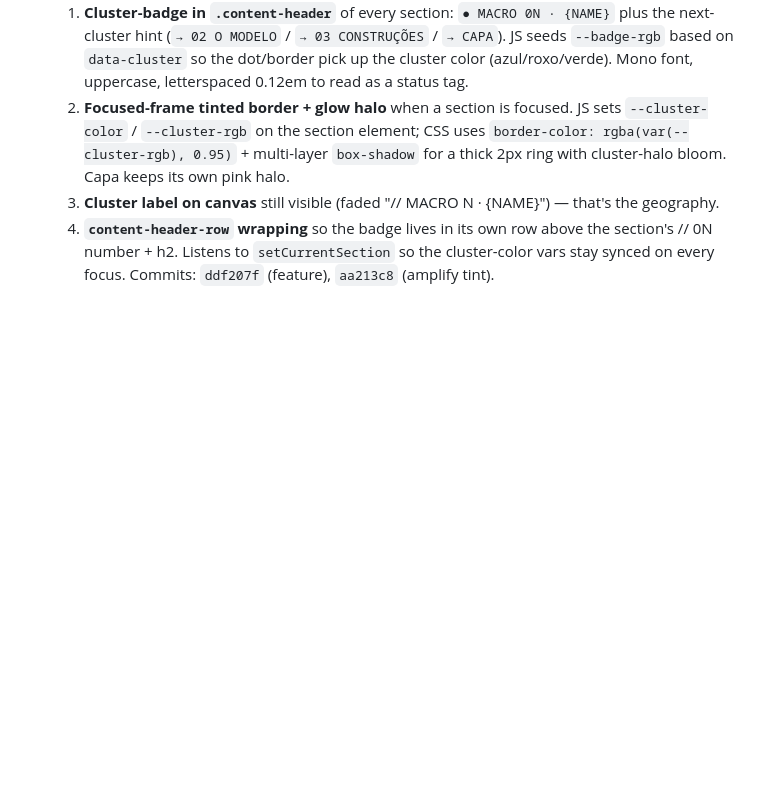
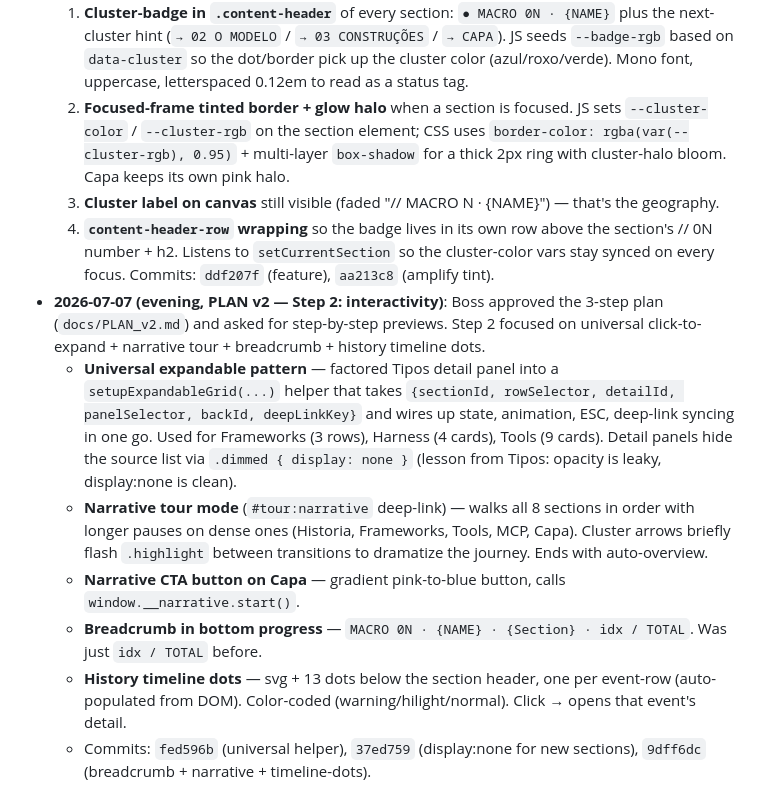
Before and after one commit to LeafarG/prezi-llm-presentation, a Markdown page: MEMORY.md, the part around the change. Drawn GitHub-style; blank space fills up the shorter version.

Commit message:
docs(prezi): note step 2 (universal click-to-expand + narrative tour + breadcrumb + timeline dots)

```diff
--- a/MEMORY.md
+++ b/MEMORY.md
@@ -78,3 +78,10 @@ projects/llm-presentation/
   2. **Focused-frame tinted border + glow halo** when a section is focused. JS sets `--cluster-color` / `--cluster-rgb` on the section element; CSS uses `border-color: rgba(var(--cluster-rgb), 0.95)` + multi-layer `box-shadow` for a thick 2px ring with cluster-halo bloom. Capa keeps its own pink halo.
   3. **Cluster label on canvas** still visible (faded "// MACRO N · {NAME}") — that's the geography.
   4. **`content-header-row` wrapping** so the badge lives in its own row above the section's // 0N number + h2. Listens to `setCurrentSection` so the cluster-color vars stay synced on every focus. Commits: `ddf207f` (feature), `aa213c8` (amplify tint).
+- **2026-07-07 (evening, PLAN v2 — Step 2: interactivity)**: Boss approved the 3-step plan (`docs/PLAN_v2.md`) and asked for step-by-step previews. Step 2 focused on universal click-to-expand + narrative tour + breadcrumb + history timeline dots.
+  - **Universal expandable pattern** — factored Tipos detail panel into a `setupExpandableGrid(...)` helper that takes `{sectionId, rowSelector, detailId, panelSelector, backId, deepLinkKey}` and wires up state, animation, ESC, deep-link syncing in one go. Used for Frameworks (3 rows), Harness (4 cards), Tools (9 cards). Detail panels hide the source list via `.dimmed { display: none }` (lesson from Tipos: opacity is leaky, display:none is clean).
+  - **Narrative tour mode** (`#tour:narrative` deep-link) — walks all 8 sections in order with longer pauses on dense ones (Historia, Frameworks, Tools, MCP, Capa). Cluster arrows briefly flash `.highlight` between transitions to dramatize the journey. Ends with auto-overview.
+  - **Narrative CTA button on Capa** — gradient pink-to-blue button, calls `window.__narrative.start()`.
+  - **Breadcrumb in bottom progress** — `MACRO 0N · {NAME} · {Section} · idx / TOTAL`. Was just `idx / TOTAL` before.
+  - **History timeline dots** — svg + 13 dots below the section header, one per event-row (auto-populated from DOM). Color-coded (warning/hilight/normal). Click → opens that event's detail.
+  - Commits: `fed596b` (universal helper), `37ed759` (display:none for new sections), `9dff6dc` (breadcrumb + narrative + timeline-dots).
```
